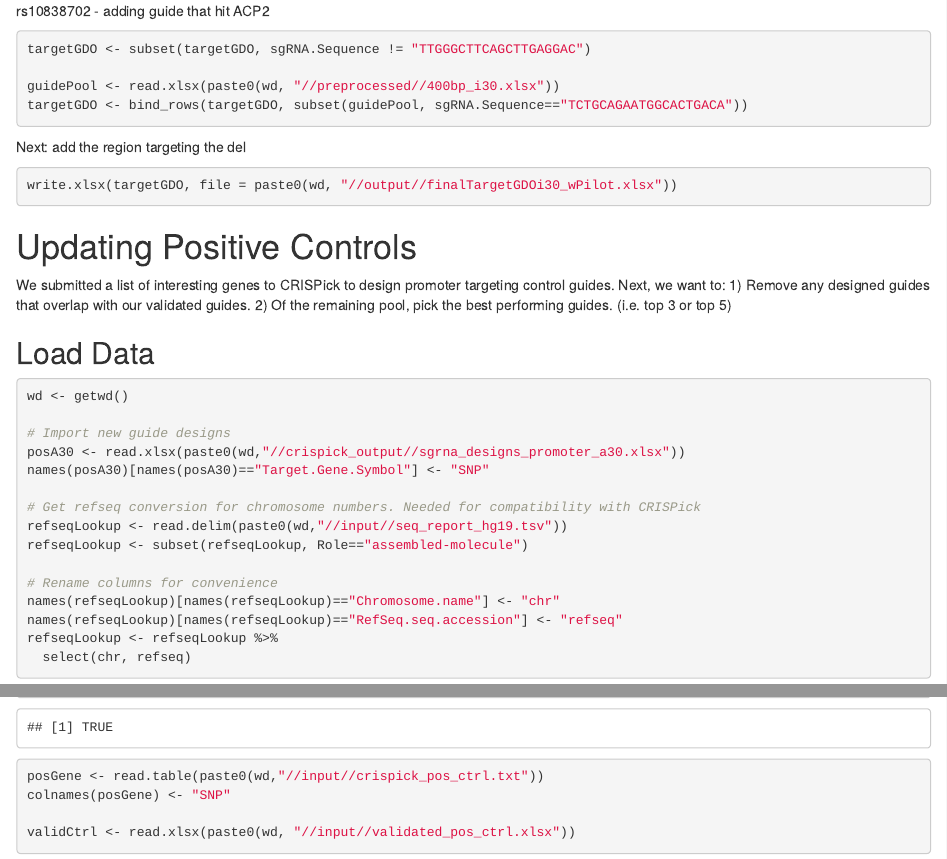
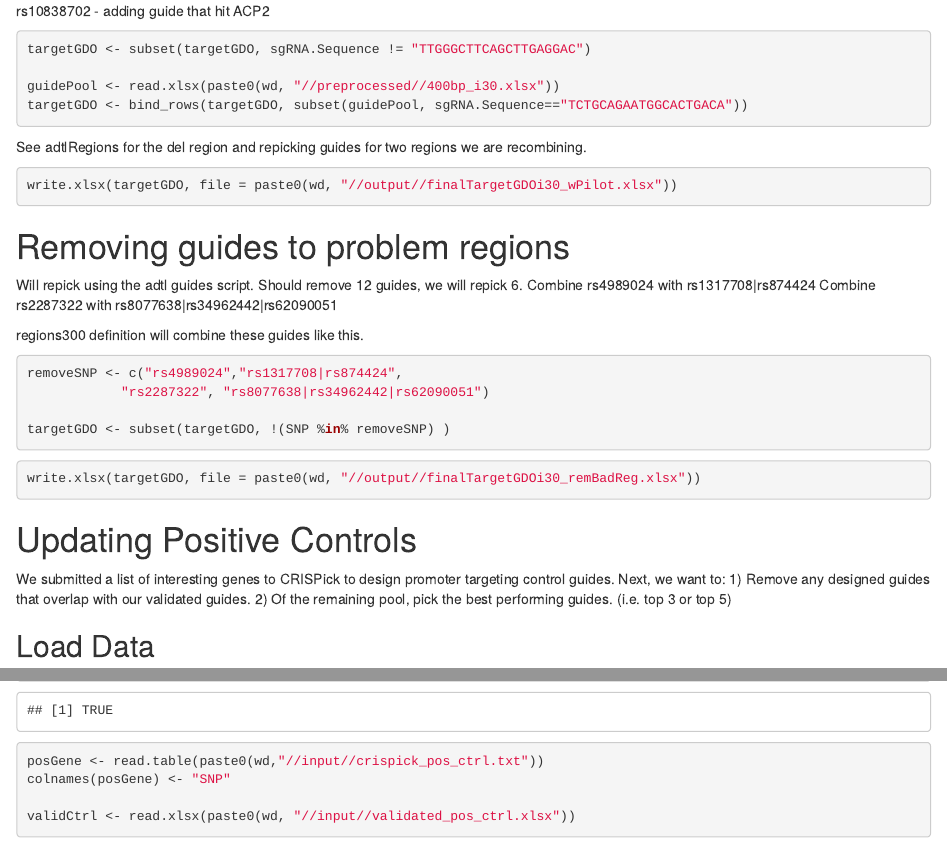
Before and after one commit to ChesiLab/CRISPR-Library-Design, an R Markdown document (finalDesign.Rmd): the page in a window 1100 px wide, from 3640 px down, and a second part further down, joined at a grey line. Rendered offline with R 4.5, knitr and Pandoc, with nearby package versions; some code elsewhere in the file could not run offline.

Commit message:
Remove bad (closeby) regions.
Next commit: repick guides for recombined, neighboring regions.

````diff
--- a/finalDesign.Rmd
+++ b/finalDesign.Rmd
@@ -183,12 +183,30 @@ guidePool <- read.xlsx(paste0(wd, "//preprocessed//400bp_i30.xlsx"))
 targetGDO <- bind_rows(targetGDO, subset(guidePool, sgRNA.Sequence=="TCTGCAGAATGGCACTGACA"))
 ```
 
-Next: add the region targeting the del
+See adtlRegions for the del region and repicking guides for two regions we are recombining.
 
 ```{r}
 write.xlsx(targetGDO, file = paste0(wd, "//output//finalTargetGDOi30_wPilot.xlsx"))
 ```
 
+# Removing guides to problem regions
+Will repick using the adtl guides script.
+Should remove 12 guides, we will repick 6.
+Combine rs4989024 with rs1317708|rs874424
+Combine rs2287322 with rs8077638|rs34962442|rs62090051
+
+
+regions300 definition will combine these guides like this.
+```{r}
+removeSNP <- c("rs4989024","rs1317708|rs874424",
+            "rs2287322", "rs8077638|rs34962442|rs62090051")
+
+targetGDO <- subset(targetGDO, !(SNP %in% removeSNP) )
+```
+
+```{r}
+write.xlsx(targetGDO, file = paste0(wd, "//output//finalTargetGDOi30_remBadReg.xlsx"))
+```
 
 # Updating Positive Controls
 We submitted a list of interesting genes to CRISPick to design promoter targeting control guides.
````
Also changed, not shown: output/finalTargetGDOi30.xlsx, output/finalTargetGDOi30_remBadReg.xlsx (added), output/finalTargetGDOi30_wPilot.xlsx.
